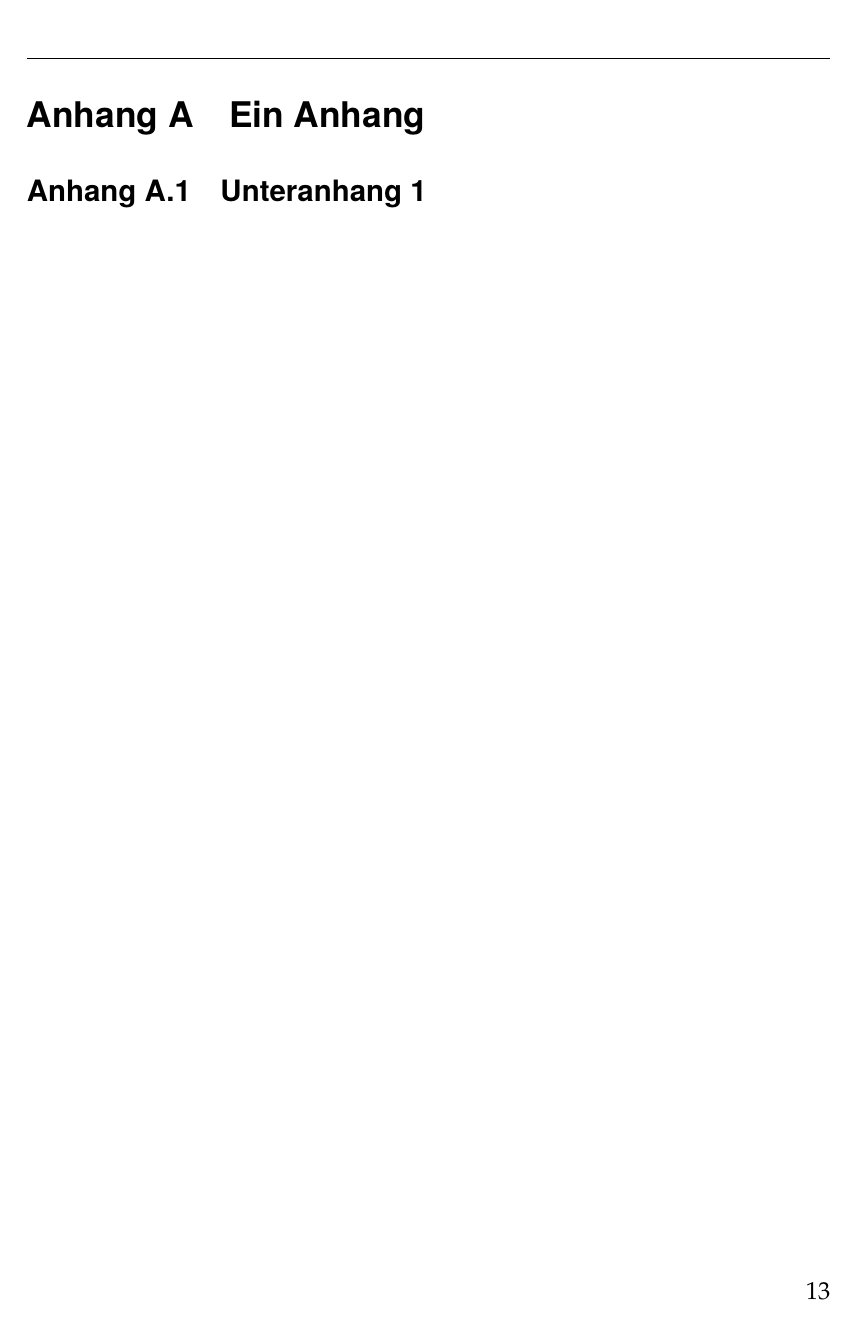
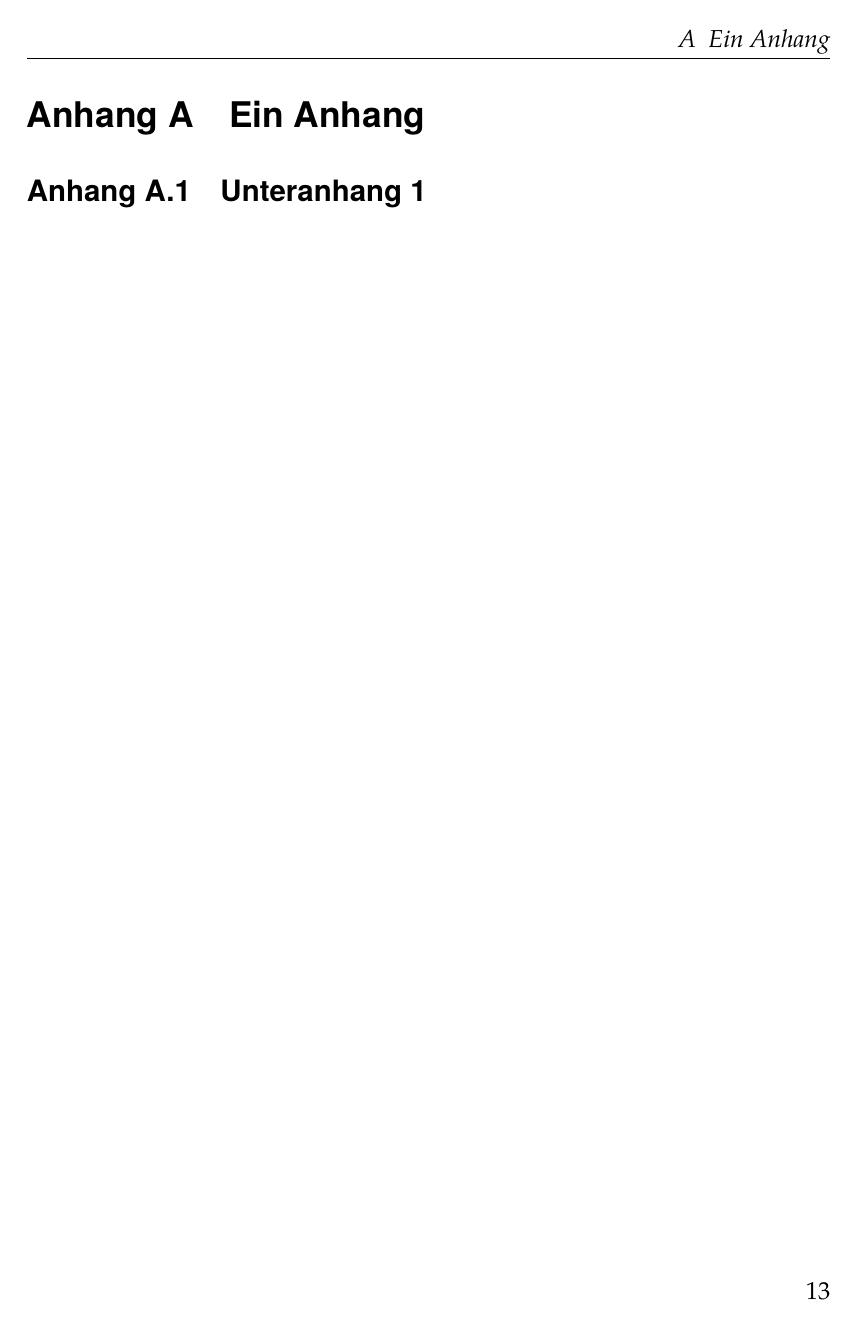
Before and after one commit to iswunistuttgart/isw_smb_diss, a LaTeX thesis (diss_beispiel.tex, which reads isw_smb_diss.cls): page 25 of 25. Compiled offline with XeLaTeX; a missing font is replaced by an installed copy or a similar font.

Commit message:
Fix headings: chapters not having sections should appear in both running titles (instead of empty running title

```diff
--- a/isw_smb_diss.cls
+++ b/isw_smb_diss.cls
@@ -126,6 +126,8 @@
 \RequirePackage[automark,%
 headsepline=0.20pt,%
 draft=false,]{scrlayer-scrpage}	 % header & footer layout
+\automark[chapter]{chapter}
+\automark*[section]{section} % only show section in running header, if one is defined, otherwise use chapter title.
 \pagestyle{scrheadings}
 
 % make marks (e.g. page numbering) appearing on outer page (right) for onsesided print
```
Also changed, not shown: diss_beispiel.tex (+2 -1 lines).
